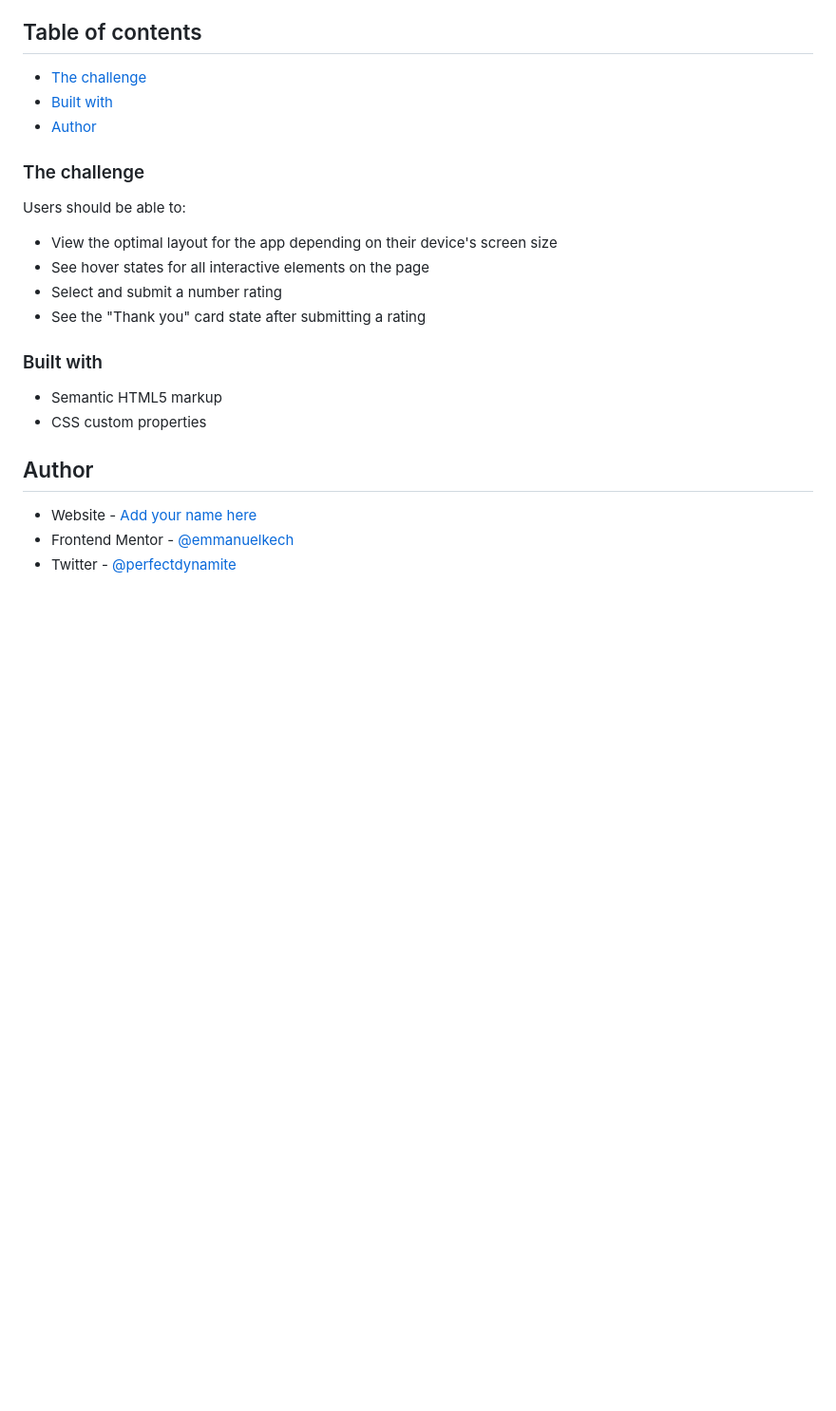
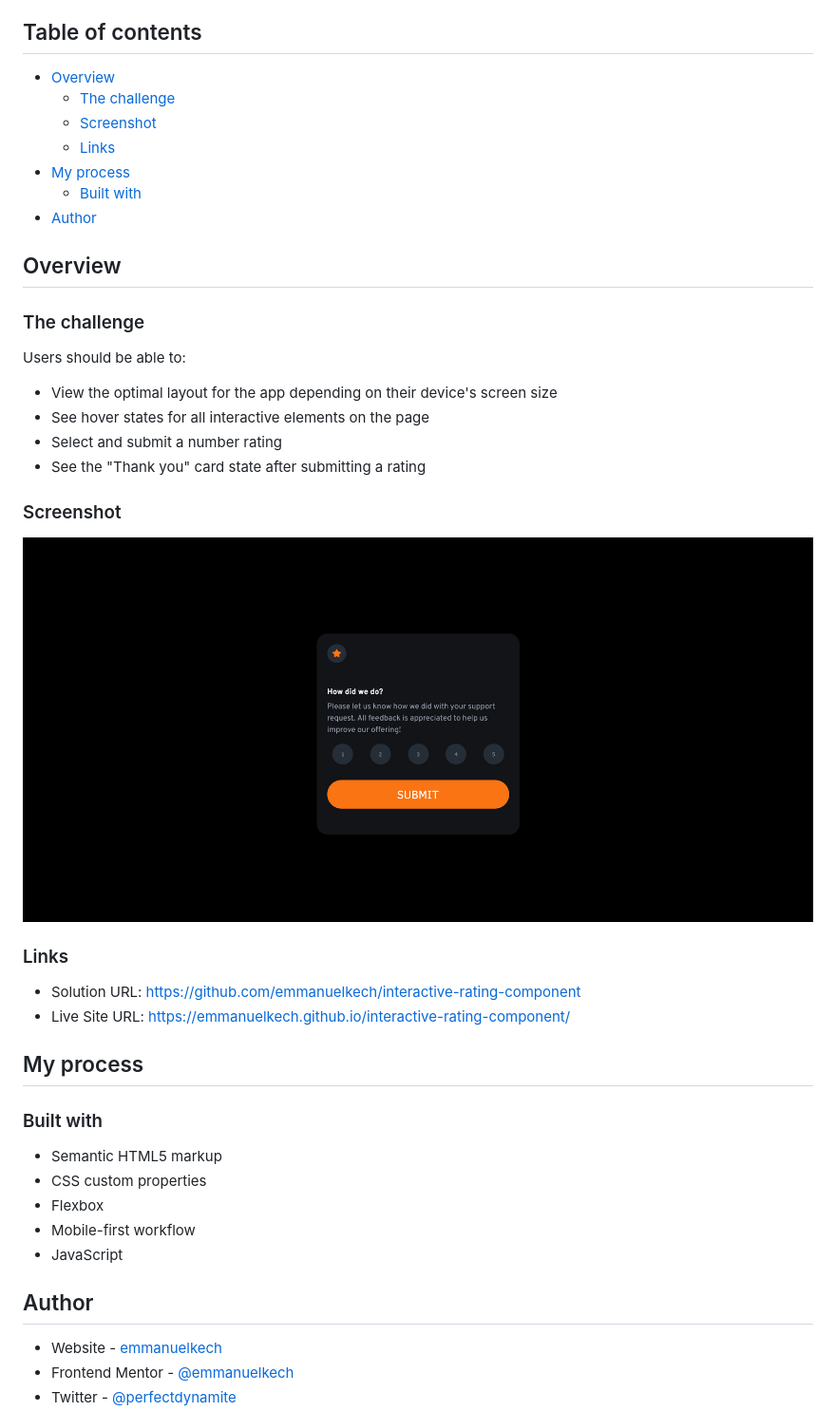
Before and after one commit to emmanuelkech/interactive-rating-component, a Markdown page: README.md, the part around one of its changes. Shown at 95% size. Rendered like a GitHub page; pictures changed too: images/screenshot.png (added); blank space fills up the shorter version.

```diff
--- a/README.md
+++ b/README.md
@@ -4,10 +4,16 @@ This is a solution to the [Interactive rating component challenge on Frontend Me
 
 ## Table of contents
 
-- [The challenge](#the-challenge)
-- [Built with](#built-with)
+- [Overview](#overview)
+  - [The challenge](#the-challenge)
+  - [Screenshot](#screenshot)
+  - [Links](#links)
+- [My process](#my-process)
+  - [Built with](#built-with)
 - [Author](#author)
 
+
+## Overview
 
 ### The challenge
 
@@ -18,15 +24,29 @@ Users should be able to:
 - Select and submit a number rating
 - See the "Thank you" card state after submitting a rating
 
+### Screenshot
+
+![](./images/screenshot.png)
+
+
+### Links
+
+- Solution URL: [https://github.com/emmanuelkech/interactive-rating-component](https://github.com/emmanuelkech/interactive-rating-component)
+- Live Site URL: [https://emmanuelkech.github.io/interactive-rating-component/](https://emmanuelkech.github.io/interactive-rating-component/)
+
+## My process
 
 ### Built with
 
 - Semantic HTML5 markup
 - CSS custom properties
+- Flexbox
+- Mobile-first workflow
+- JavaScript
 
 
 ## Author
 
-- Website - [Add your name here](https://www.your-site.com)
+- Website - [emmanuelkech](https://emmanuelkech.github.io/interactive-rating-component/)
 - Frontend Mentor - [@emmanuelkech](https://www.frontendmentor.io/profile/emmanuelkech)
 - Twitter - [@perfectdynamite](https://www.twitter.com/perfectdynamite)
```
Also changed, not shown: other parts of README.md (+1 -0 lines), 6 other files.
